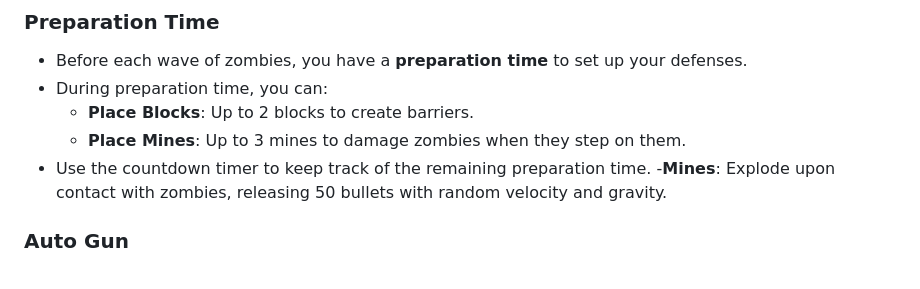
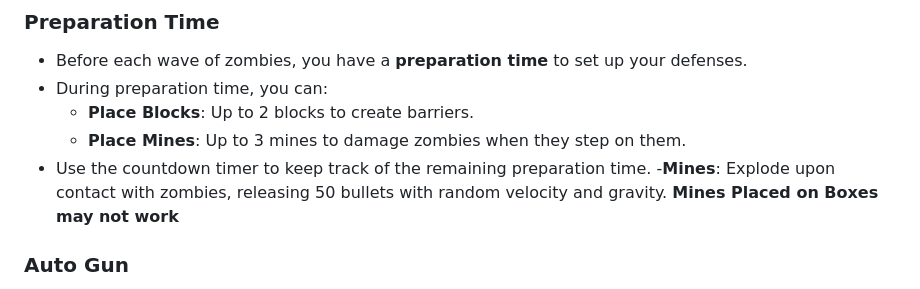
Before and after one commit to wreeshab/Last-Stand, a Markdown page: README.md, the part around the change. GitHub-like rendering.

```diff
--- a/README.md
+++ b/README.md
@@ -23,7 +23,7 @@ Your primary objective is to survive waves of incoming zombies by strategically
 - During preparation time, you can:
   - **Place Blocks**: Up to 2 blocks to create barriers.
   - **Place Mines**: Up to 3 mines to damage zombies when they step on them.
-- Use the countdown timer to keep track of the remaining preparation time. -**Mines**: Explode upon contact with zombies, releasing 50 bullets with random velocity and gravity.
+- Use the countdown timer to keep track of the remaining preparation time. -**Mines**: Explode upon contact with zombies, releasing 50 bullets with random velocity and gravity. **Mines Placed on Boxes may not work**
 
 ### Auto Gun
 
```
